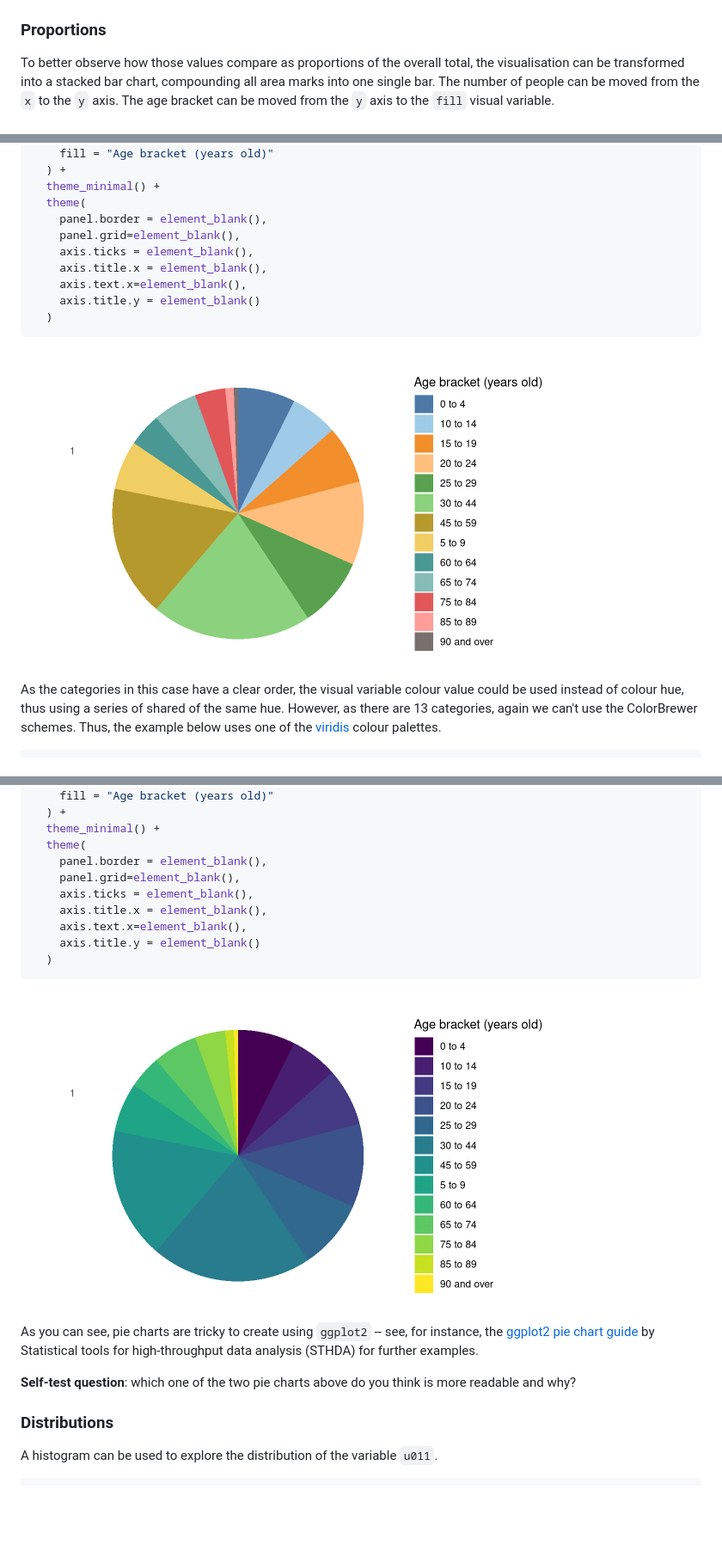
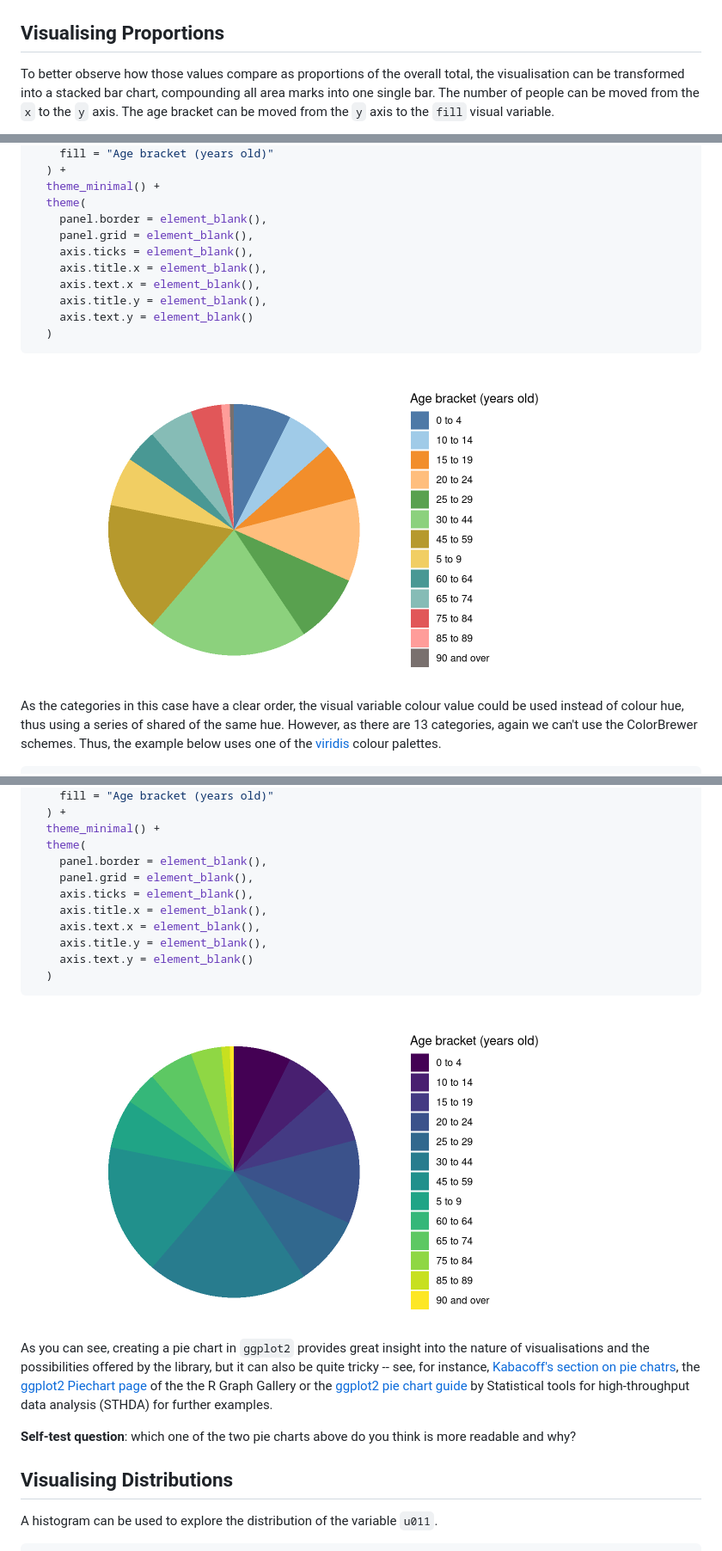
Before and after one commit to sdesabbata/r-for-geographic-data-science, a Markdown page: docs/201-exploratory-visualisation.md, 3 parts joined by grey strips. Shown: that part at 86% size. Drawn GitHub-style; pictures changed too: docs/201-exploratory-visualisation_files/figure-html/unnamed-chunk-6-1.png, docs/201-exploratory-visualisation_files/figure-html/unnamed-chunk-7-1.png; blank space fills up the shorter version.

````diff
--- a/docs/201-exploratory-visualisation.md
+++ b/docs/201-exploratory-visualisation.md
@@ -71,7 +71,7 @@ leicester_2011OAC %>%
 
 <img src="201-exploratory-visualisation_files/figure-html/unnamed-chunk-3-1.png" width="672" />
 
-### Proportions
+## Visualising Proportions
 
 To better observe how those values compare as proportions of the overall total, the visualisation can be transformed into a stacked bar chart, compounding all area marks into one single bar. The number of people can be moved from the `x` to the `y` axis. The age bracket can be moved from the `y` axis to the `fill` visual variable.
 
@@ -185,11 +185,12 @@ leicester_2011OAC %>%
   theme_minimal() +
   theme(
     panel.border = element_blank(),
-    panel.grid=element_blank(),
+    panel.grid = element_blank(),
     axis.ticks = element_blank(),
     axis.title.x = element_blank(),
-    axis.text.x=element_blank(),
-    axis.title.y = element_blank()
+    axis.text.x = element_blank(),
+    axis.title.y = element_blank(),
+    axis.text.y = element_blank()
   )
 ```
 
@@ -242,22 +243,23 @@ leicester_2011OAC %>%
   theme_minimal() +
   theme(
     panel.border = element_blank(),
-    panel.grid=element_blank(),
+    panel.grid = element_blank(),
     axis.ticks = element_blank(),
     axis.title.x = element_blank(),
-    axis.text.x=element_blank(),
-    axis.title.y = element_blank()
+    axis.text.x = element_blank(),
+    axis.title.y = element_blank(),
+    axis.text.y = element_blank()
   )
 ```
 
 <img src="201-exploratory-visualisation_files/figure-html/unnamed-chunk-7-1.png" width="672" />
 
-As you can see, pie charts are tricky to create using `ggplot2` -- see, for instance, the [ggplot2 pie chart guide](http://www.sthda.com/english/wiki/ggplot2-pie-chart-quick-start-guide-r-software-and-data-visualization) by Statistical tools for high-throughput data analysis (STHDA) for further examples.
+As you can see, creating a pie chart in `ggplot2` provides great insight into the nature of visualisations and the possibilities offered by the library, but it can also be quite tricky  -- see, for instance, [Kabacoff's section on pie chatrs](https://rkabacoff.github.io/datavis/Univariate.html#pie-chart), the [ggplot2 Piechart page](https://r-graph-gallery.com/piechart-ggplot2.html) of the the R Graph Gallery or the [ggplot2 pie chart guide](http://www.sthda.com/english/wiki/ggplot2-pie-chart-quick-start-guide-r-software-and-data-visualization) by Statistical tools for high-throughput data analysis (STHDA) for further examples.
 
 **Self-test question**: which one of the two pie charts above do you think is more readable and why?
 
 
-### Distributions
+## Visualising Distributions
 
 A histogram can be used to explore the distribution of the variable `u011`.
 
````
Also changed, not shown: other parts of docs/201-exploratory-visualisation.md (+4 -4 lines), docs/301-supervised-learning.md (+84 -84 lines), 8 other files.
